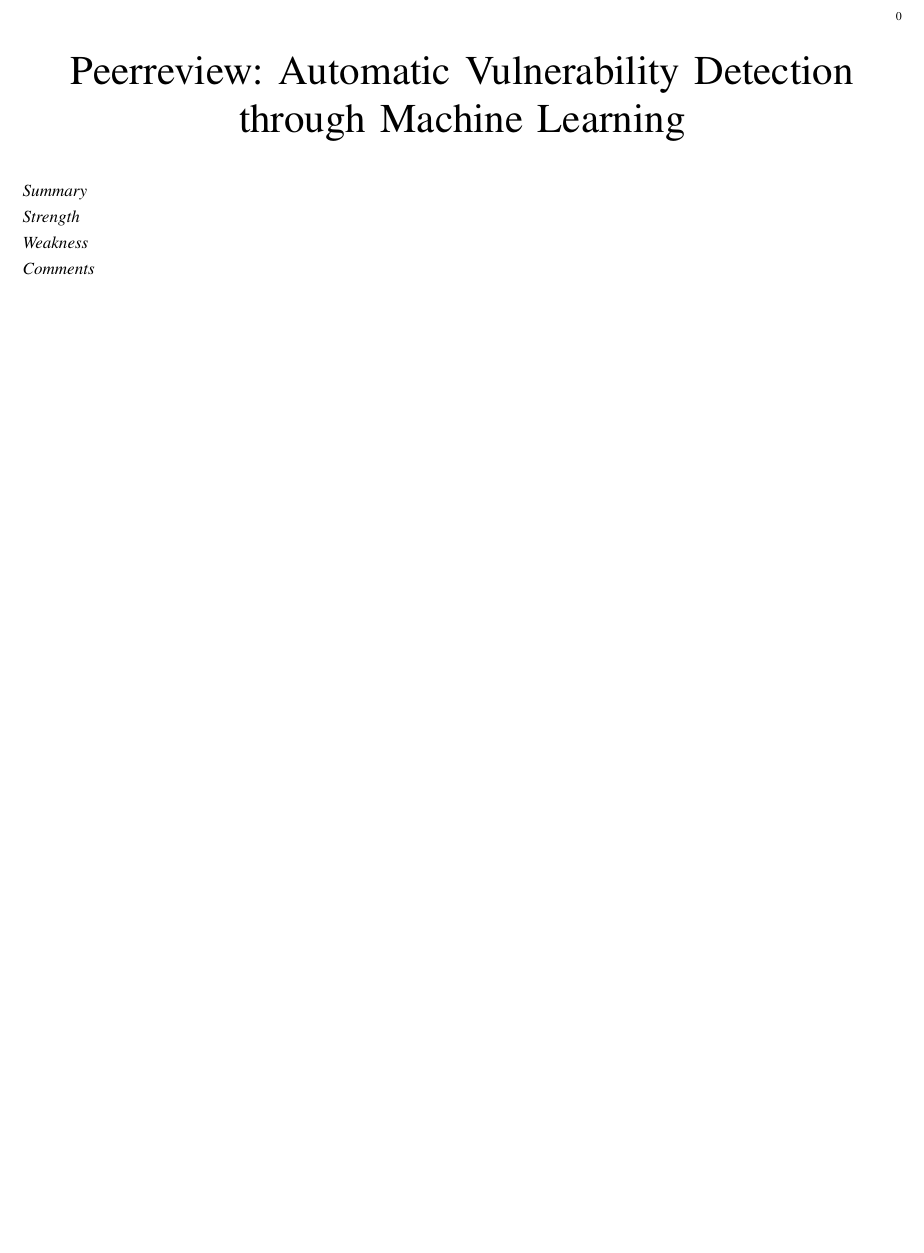
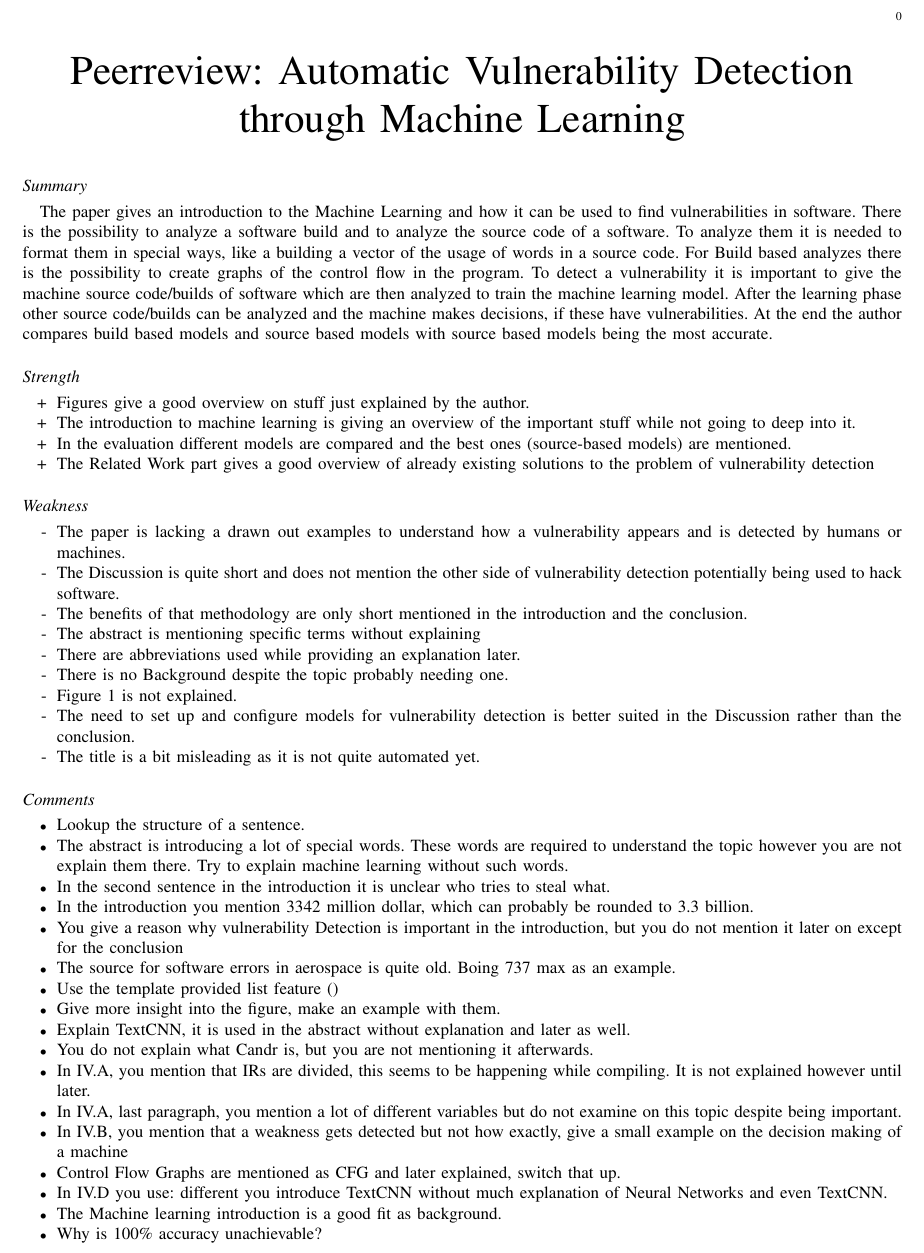
Before and after one commit to lrsmueller/seminar_PAKE, a LaTeX paper (peerreviews/review_automatic_vulnerability_detection_through_machine_learning.tex): part of the page, cut so that both start at the same text, the shorter picture padded with empty space. Compiled offline with pdfLaTeX.

Commit message:
peer vulnerability detection

```diff
--- a/peerreviews/review_automatic_vulnerability_detection_through_machine_learning.tex
+++ b/peerreviews/review_automatic_vulnerability_detection_through_machine_learning.tex
@@ -19,12 +19,53 @@
 \IEEEpeerreviewmaketitle
 
 \subsection*{Summary}
-
+    The paper gives an introduction to the Machine Learning and how it can be used to find vulnerabilities in software.
+    There is the possibility to analyze a software build and to analyze the source code of a software.
+    To analyze them it is needed to format them in special ways, like a building a vector of the usage of words in a source code.
+    For Build based analyzes there is the possibility to create graphs of the control flow in the program.
+    To detect a vulnerability it is important to give the machine source code/builds of software which are then analyzed to train the machine learning model.
+    After the learning phase other source code/builds can be analyzed and the machine makes decisions, if these have vulnerabilities.
+    At the end the author compares build based models and source based models with source based models being the most accurate.
 \subsection*{Strength}
-
+    \begin{itemize}
+        \renewcommand\labelitemi{+}
+        \item Figures give a good overview on stuff just explained by the author.
+        \item The introduction to machine learning is giving an overview of the important stuff while not going to deep into it.
+        \item In the evaluation different models are compared and the best ones (source-based models) are mentioned.
+        \item The Related Work part gives a good overview of already existing solutions to the problem of vulnerability detection
+    \end{itemize}
 \subsection*{Weakness}
-
+    \begin{itemize}
+        \renewcommand\labelitemi{-}
+        \item The paper is lacking a drawn out examples to understand how a vulnerability appears and is detected by humans or machines.
+        \item The Discussion is quite short and does not mention the other side of vulnerability detection potentially being used to hack software.
+        \item The benefits of that methodology are only short mentioned in the introduction and the conclusion.
+        \item The abstract is mentioning specific terms without explaining
+        \item There are abbreviations used while providing an explanation later.
+        \item There is no Background despite the topic probably needing one.
+        \item Figure 1 is not explained.
+        \item The need to set up and configure models for vulnerability detection is better suited in the Discussion rather than the conclusion.
+        \item The title is a bit misleading as it is not quite automated yet.
+    \end{itemize}
 \subsection*{Comments}
-
+    \begin{itemize}
+        %\renewcommand\labelitemi{+}
+        \item Lookup the structure of a sentence.
+        \item The abstract is introducing a lot of special words. These words are required to understand the topic however you are not explain them there. Try to explain machine learning without such words.
+        \item In the second sentence in the introduction it is unclear who tries to steal what.
+        \item In the introduction you mention 3342 million dollar, which can probably be rounded to 3.3 billion.
+        \item You give a reason why vulnerability Detection is important in the introduction, but you do not mention it later on except for the conclusion
+        \item The source for software errors in aerospace is quite old. Boing 737 max as an example.         \item Use the template provided list feature ()
+        \item Give more insight into the figure, make an example with them.
+        \item Explain TextCNN, it is used in the abstract without explanation and later as well.
+        \item You do not explain what Candr is, but you are not mentioning it afterwards.
+        \item In IV.A, you mention that IRs are divided, this seems to be happening while compiling. It is not explained however until later.
+        \item In IV.A, last paragraph, you mention a lot of different variables but do not examine on this topic despite being important.
+        \item In IV.B, you mention that a weakness gets detected but not how exactly, give a small example on the decision making of a machine
+        \item Control Flow Graphs are mentioned as CFG and later explained, switch that up.
+        \item In IV.D you use: different you introduce TextCNN without much explanation of Neural Networks and even TextCNN.
+        \item The Machine learning introduction is a good fit as background.
+        \item Why is 100\% accuracy unachievable?
+    \end{itemize}
 
 \end{document}
```
Also changed, not shown: peerreviews/paper_automatic vulnerability detection through machine learning.pdf (added), peerreviews/review_automatic_vulnerability_detection_through_machine_learning.pdf.
